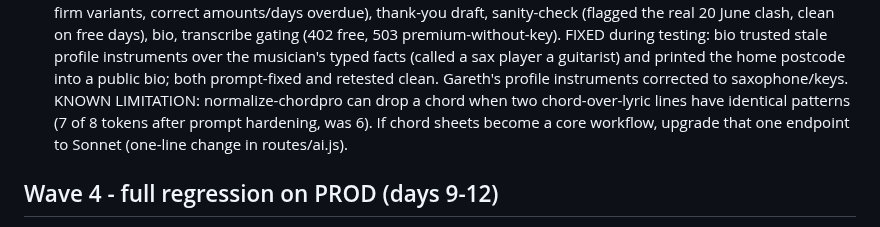
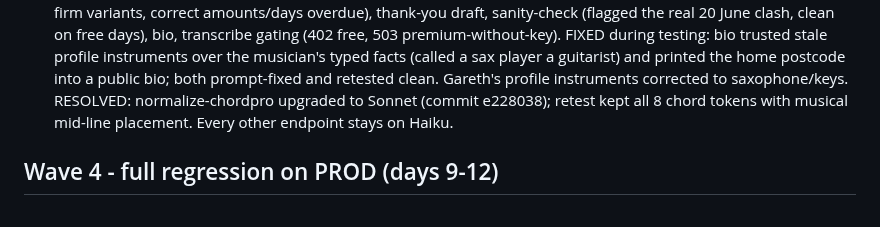
Before and after one commit to gazzgman69/trackmygigs, a Markdown page: tasks/todo.md, the part around the change. GitHub-like rendering.

Commit message:
docs: chordpro limitation resolved via Sonnet
Co-Authored-By: Claude Fable 5 <noreply@anthropic.com>

```diff
--- a/tasks/todo.md
+++ b/tasks/todo.md
@@ -75,10 +75,9 @@ prod-only expenses table -> drift guard). PRODUCTION.md runbook written.
       musician's typed facts (called a sax player a guitarist) and printed
       the home postcode into a public bio; both prompt-fixed and retested
       clean. Gareth's profile instruments corrected to saxophone/keys.
-      KNOWN LIMITATION: normalize-chordpro can drop a chord when two
-      chord-over-lyric lines have identical patterns (7 of 8 tokens after
-      prompt hardening, was 6). If chord sheets become a core workflow,
-      upgrade that one endpoint to Sonnet (one-line change in routes/ai.js).
+      RESOLVED: normalize-chordpro upgraded to Sonnet (commit e228038);
+      retest kept all 8 chord tokens with musical mid-line placement. Every
+      other endpoint stays on Haiku.
 
 ## Wave 4 - full regression on PROD (days 9-12)
 
```
